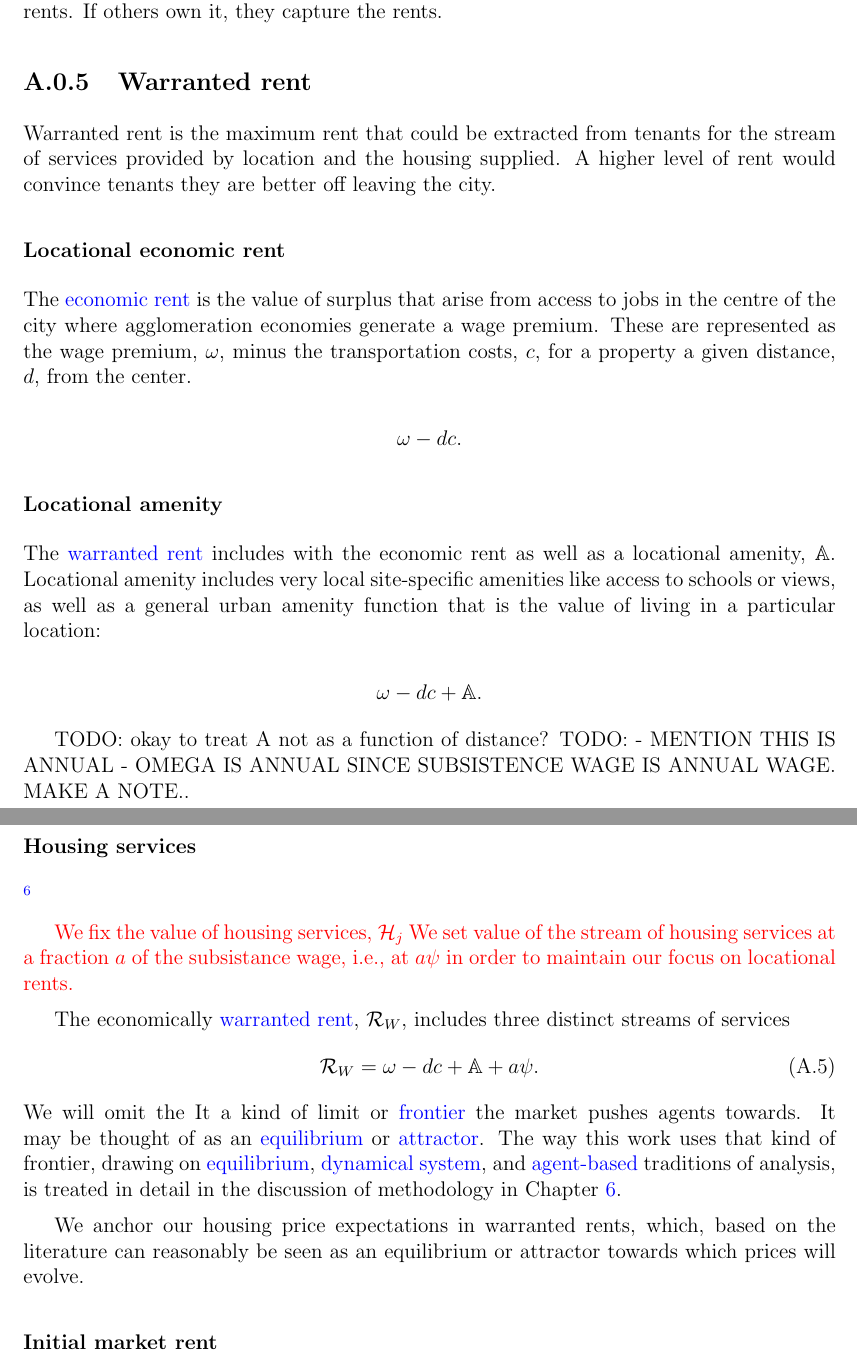
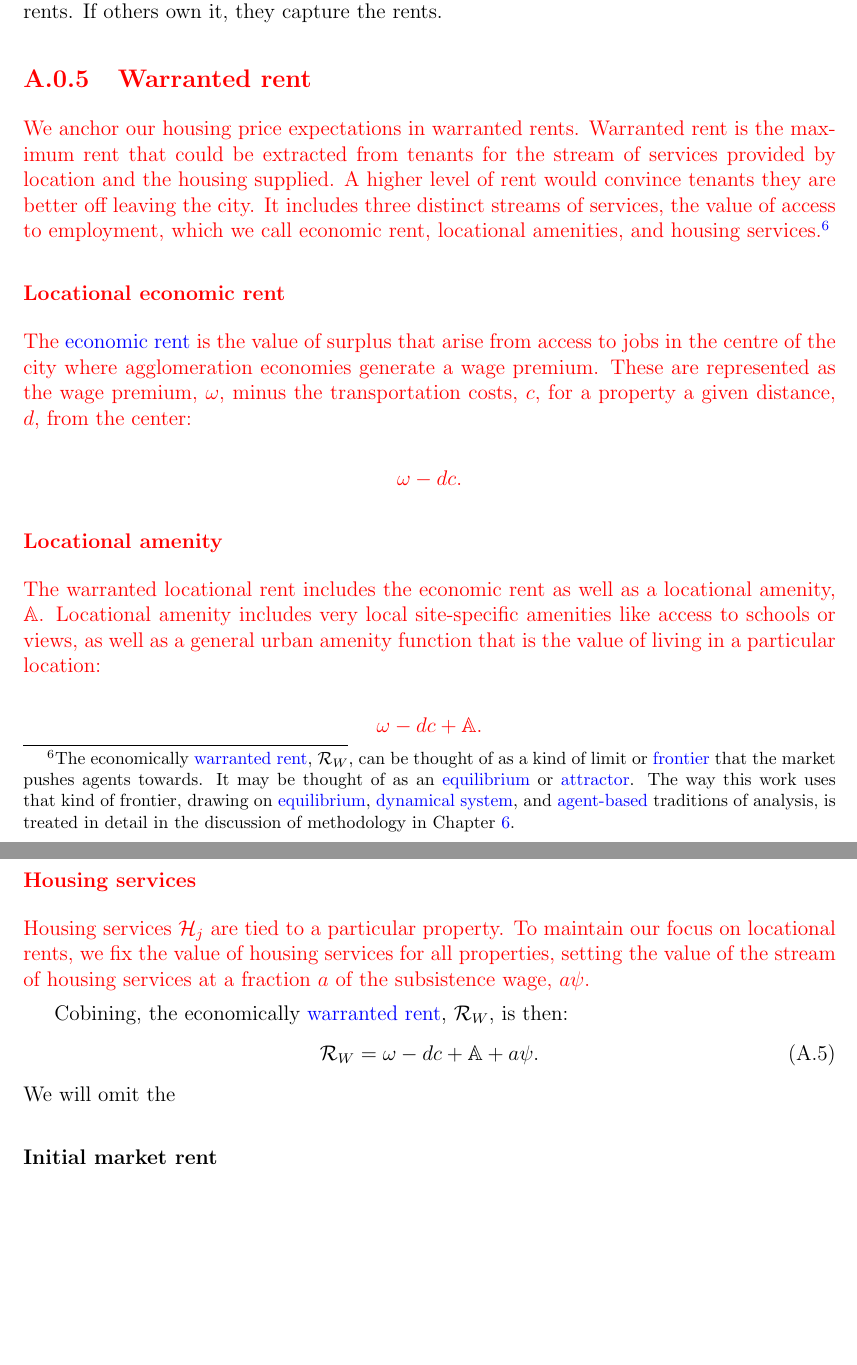
Before and after one commit to bruzen/housing_market_draft_writing, a LaTeX thesis (thesis.tex, which reads 21-chapter-model.tex): two parts of pages 131 and 132 of 219, joined at a grey line, cut so that both start at the same text, the shorter picture padded with empty space. Compiled offline with pdfLaTeX.

Commit message:
Move warranted rent attractor discussion to a footnote

```diff
--- a/21-chapter-model.tex
+++ b/21-chapter-model.tex
@@ -316,32 +316,28 @@ In the model, agents learn or set these values with the support of a real estate
 
 The link with urban productivity is made through the land rents distributed through wages and available for distribution. If agents own their own property, they capture the rents. If others own it, they capture the rents.
 
+
+{\color{red}
 \subsection{Warranted rent} \label{section-waranted-rent}
-Warranted rent is the maximum rent that could be extracted from tenants for the stream of services provided by location and the housing supplied. A higher  level of rent would convince tenants they are better off leaving the city.
+We anchor our housing price expectations in warranted rents. Warranted rent is the maximum rent that could be extracted from tenants for the stream of services provided by location and the housing supplied. A higher  level of rent would convince tenants they are better off leaving the city. It includes three distinct streams of services, the value of access to employment, which we call economic rent, locational amenities, and housing services.\footnote{The economically \gls{warranted rent}, $\mathcal{R}_W$, can be thought of as a kind of limit or \gls{frontier} that the market pushes agents towards. It may be thought of as an \gls{equilibrium} or \gls{attractor}. The way this work uses that kind of frontier, drawing on \gls{equilibrium}, \gls{dynamical system}, and \gls{agent-based} traditions of analysis, is treated in detail in the discussion of methodology in Chapter~\ref{chapter-methodology}. % which, based on the literature can reasonably be seen as an equilibrium or attractor towards which prices will evolve.
+}
 
 \subsubsection{Locational economic rent} \label{section-economic-rent}
-The \gls{economic rent} is the value of surplus that arise from access to jobs in the centre of the city  where agglomeration economies generate a wage premium. These are represented as %, on an annual basis,
-the wage premium, $\omega$, minus the transportation costs, $c$, for a property a given distance, $d$, from the center.
+The \gls{economic rent} is the value of surplus that arise from access to jobs in the centre of the city where agglomeration economies generate a wage premium. These are represented as %, on an annual basis,
+the wage premium, $\omega$, minus the transportation costs, $c$, for a property a given distance, $d$, from the center:
 
 \[\omega - {dc}.\]
 
 \subsubsection{Locational amenity} \label{section-locational-rent}
 
-The \gls{warranted rent} includes with the economic rent as well as a locational amenity, $\mathbb{A}$. Locational amenity includes very local site-specific amenities like access to schools or views, as well as a general urban amenity function that is the value of living in a particular location:
+The warranted locational rent includes  the economic rent as well as a locational amenity, $\mathbb{A}$. Locational amenity includes very local site-specific amenities like access to schools or views, as well as a general urban amenity function that is the value of living in a particular location:
 
 \[\omega - {dc} + \mathbb{A}.\]
 % *amenity
 % \subsubsection{Locational rent}  $\omega-dc$
 
-TODO: okay to treat A not as a function of distance?
-TODO: - MENTION THIS IS ANNUAL - OMEGA IS ANNUAL SINCE SUBSISTENCE WAGE IS ANNUAL WAGE. MAKE A NOTE..
-
 \subsubsection{Housing services} \label{section-housing-services}
-
-{\color{red}
-\footnote{}
-
-We fix the value of housing services, $\mathcal{H}_j$  We set value of the stream of housing services at a fraction $a$ of the subsistance wage, i.e., at $a\psi$ in order to maintain our focus on locational rents.
+Housing services $\mathcal{H}_j$ are tied to a particular property. To maintain our focus on locational rents, we fix the value of housing services for all properties, setting the value of the stream of housing services at a fraction $a$ of the subsistence wage, $a\psi$.
 
 %Just as there is a warranted price, there  is
 %  $\mathcal{R}_W$, also includes the value of the locational services and
@@ -351,15 +347,14 @@ We fix the value of housing services, $\mathcal{H}_j$  We set value of the strea
 %In each period a house offers two kinds of services: {locational services} or  access to the central city job and amenities, and {home services}.  The {warranted rent} is the value of a complex stream of services.
 
 % *amenity
-The economically \gls{warranted rent}, $\mathcal{R}_W$, includes three distinct streams of services
+Cobining, the economically \gls{warranted rent}, $\mathcal{R}_W$, is then: %includes three distinct streams of services
 \begin{align}
 \mathcal{R}_W=\omega - {dc} + \mathbb{A} + a\psi.
 \label{eqn-warranted-rent}
 \end{align}
 We will omit the
- It a kind of limit or \gls{frontier} the market pushes agents towards. It may be thought of as an \gls{equilibrium} or \gls{attractor}. The way this work uses that kind of frontier, drawing on \gls{equilibrium}, \gls{dynamical system}, and \gls{agent-based} traditions of analysis, is treated in detail in the discussion of methodology in Chapter~\ref{chapter-methodology}.
 
- We anchor our housing price expectations in warranted rents, which, based on the literature can reasonably be seen as an equilibrium or attractor towards which prices will evolve.
+
 
 \subsubsection{Initial market rent} \label{section-market-rent}
 The \gls{market rent}, $\mathcal{R}_M$, is what agents actually pay. The market rent can in principle differ from the economically warranted rent as individual investors make decisions about rents and setting rents based on their own expectations, which include a wide range of factors.
```
